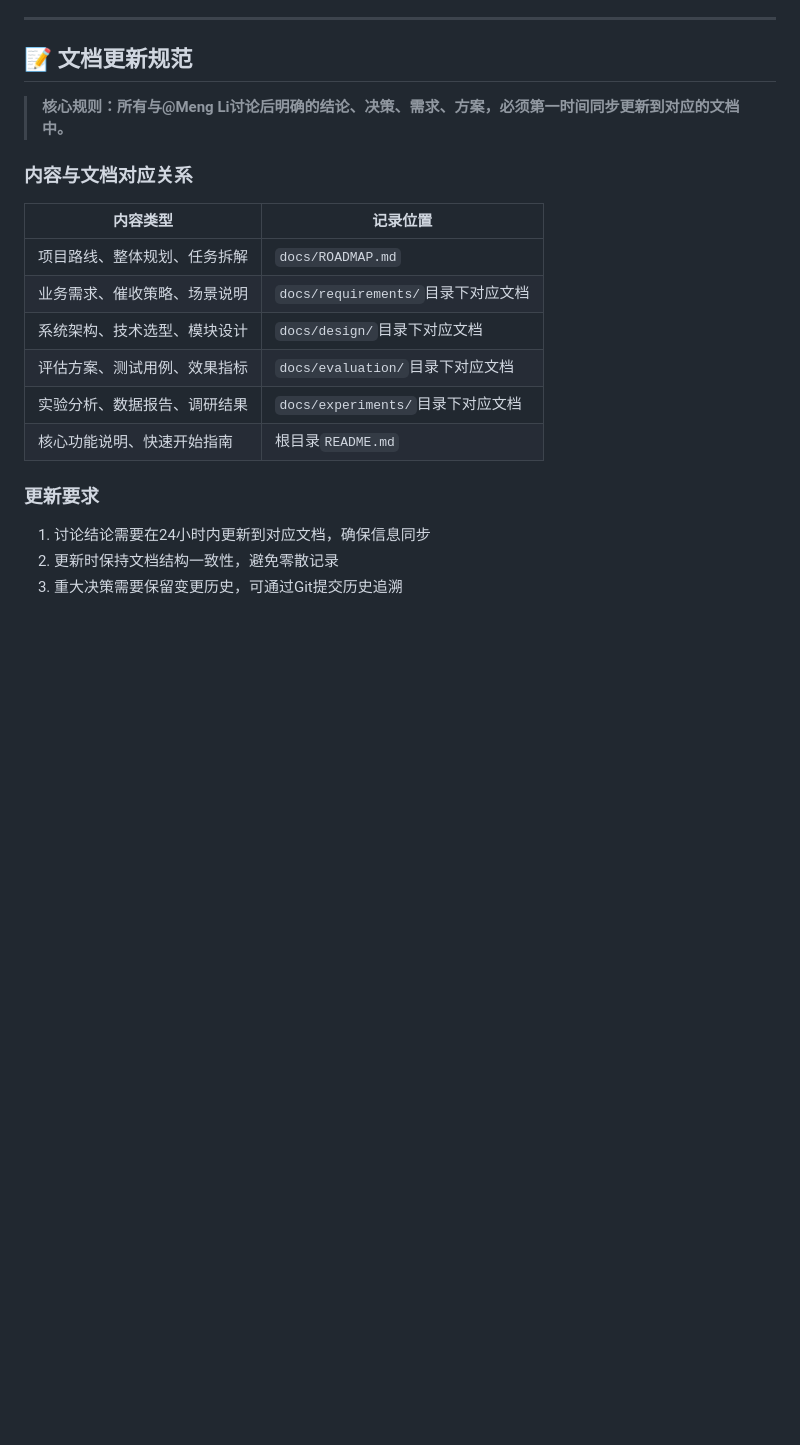
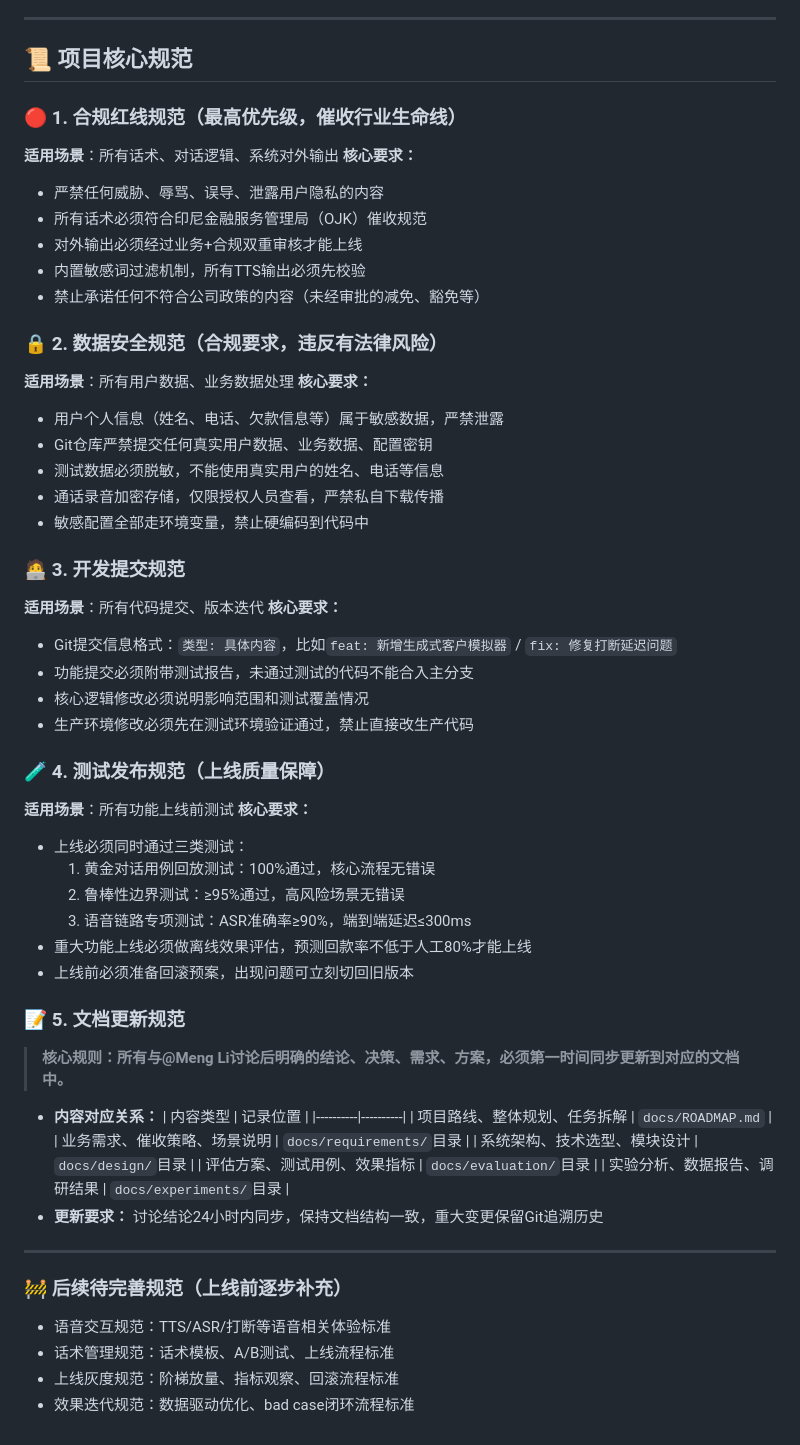
Before and after one commit to zhaodaolimeng/ai-telemarketing, a Markdown page: README.md, the part around the change. GitHub-like rendering; blank space fills up the shorter version.

Commit message:
docs: 新增项目核心规范框架，包含4个最高优先级核心规范

```diff
--- a/README.md
+++ b/README.md
@@ -152,20 +152,59 @@ python src/tests/run_small_scale_test.py 50
 
 ---
 
-## 📝 文档更新规范
+## 📜 项目核心规范
+### 🔴 1. 合规红线规范（最高优先级，催收行业生命线）
+**适用场景**：所有话术、对话逻辑、系统对外输出
+**核心要求：**
+- 严禁任何威胁、辱骂、误导、泄露用户隐私的内容
+- 所有话术必须符合印尼金融服务管理局（OJK）催收规范
+- 对外输出必须经过业务+合规双重审核才能上线
+- 内置敏感词过滤机制，所有TTS输出必须先校验
+- 禁止承诺任何不符合公司政策的内容（未经审批的减免、豁免等）
+
+### 🔒 2. 数据安全规范（合规要求，违反有法律风险）
+**适用场景**：所有用户数据、业务数据处理
+**核心要求：**
+- 用户个人信息（姓名、电话、欠款信息等）属于敏感数据，严禁泄露
+- Git仓库严禁提交任何真实用户数据、业务数据、配置密钥
+- 测试数据必须脱敏，不能使用真实用户的姓名、电话等信息
+- 通话录音加密存储，仅限授权人员查看，严禁私自下载传播
+- 敏感配置全部走环境变量，禁止硬编码到代码中
+
+### 🧑‍💻 3. 开发提交规范
+**适用场景**：所有代码提交、版本迭代
+**核心要求：**
+- Git提交信息格式：`类型: 具体内容`，比如`feat: 新增生成式客户模拟器` / `fix: 修复打断延迟问题`
+- 功能提交必须附带测试报告，未通过测试的代码不能合入主分支
+- 核心逻辑修改必须说明影响范围和测试覆盖情况
+- 生产环境修改必须先在测试环境验证通过，禁止直接改生产代码
+
+### 🧪 4. 测试发布规范（上线质量保障）
+**适用场景**：所有功能上线前测试
+**核心要求：**
+- 上线必须同时通过三类测试：
+  1. 黄金对话用例回放测试：100%通过，核心流程无错误
+  2. 鲁棒性边界测试：≥95%通过，高风险场景无错误
+  3. 语音链路专项测试：ASR准确率≥90%，端到端延迟≤300ms
+- 重大功能上线必须做离线效果评估，预测回款率不低于人工80%才能上线
+- 上线前必须准备回滚预案，出现问题可立刻切回旧版本
+
+### 📝 5. 文档更新规范
 > **核心规则：所有与@Meng Li讨论后明确的结论、决策、需求、方案，必须第一时间同步更新到对应的文档中。**
+- **内容对应关系：**
+  | 内容类型 | 记录位置 |
+  |----------|----------|
+  | 项目路线、整体规划、任务拆解 | `docs/ROADMAP.md` |
+  | 业务需求、催收策略、场景说明 | `docs/requirements/`目录 |
+  | 系统架构、技术选型、模块设计 | `docs/design/`目录 |
+  | 评估方案、测试用例、效果指标 | `docs/evaluation/`目录 |
+  | 实验分析、数据报告、调研结果 | `docs/experiments/`目录 |
+- **更新要求：** 讨论结论24小时内同步，保持文档结构一致，重大变更保留Git追溯历史
 
-### 内容与文档对应关系
-| 内容类型 | 记录位置 |
-|----------|----------|
-| 项目路线、整体规划、任务拆解 | `docs/ROADMAP.md` |
-| 业务需求、催收策略、场景说明 | `docs/requirements/`目录下对应文档 |
-| 系统架构、技术选型、模块设计 | `docs/design/`目录下对应文档 |
-| 评估方案、测试用例、效果指标 | `docs/evaluation/`目录下对应文档 |
-| 实验分析、数据报告、调研结果 | `docs/experiments/`目录下对应文档 |
-| 核心功能说明、快速开始指南 | 根目录`README.md` |
+---
 
-### 更新要求
-1. 讨论结论需要在24小时内更新到对应文档，确保信息同步
-2. 更新时保持文档结构一致性，避免零散记录
-3. 重大决策需要保留变更历史，可通过Git提交历史追溯
+### 🚧 后续待完善规范（上线前逐步补充）
+- 语音交互规范：TTS/ASR/打断等语音相关体验标准
+- 话术管理规范：话术模板、A/B测试、上线流程标准
+- 上线灰度规范：阶梯放量、指标观察、回滚流程标准
+- 效果迭代规范：数据驱动优化、bad case闭环流程标准
```
